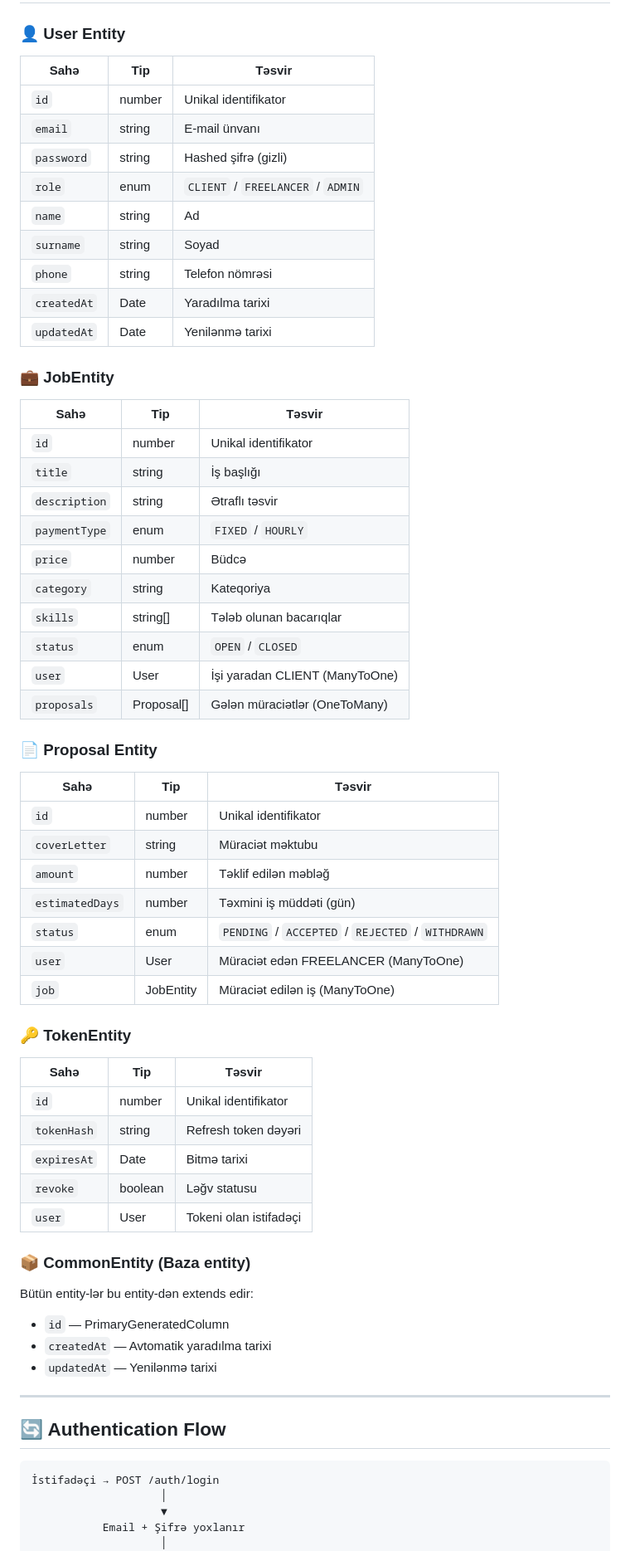
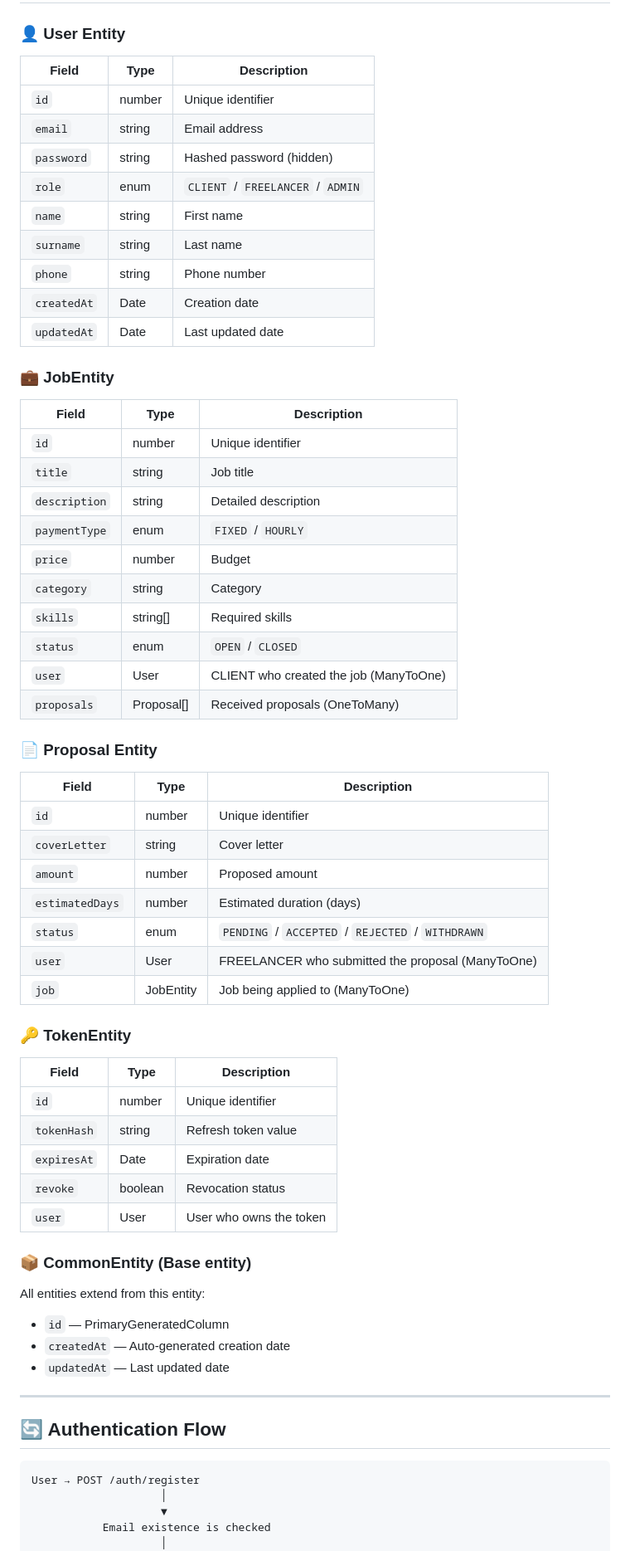
Before and after one commit to aghasalimmusayev/upWork, a Markdown page: README.md, the part around one of its changes. Shown at 83% size. Drawn GitHub-style.

````diff
--- a/README.md
+++ b/README.md
@@ -209,70 +209,70 @@ Bu layihə **Upwork**-dən ilhamlanan bir freelance marketplace platformasının
 
 ### 👤 User Entity
 
-| Sahə | Tip | Təsvir |
+| Field | Type | Description |
 |------|-----|--------|
-| `id` | number | Unikal identifikator |
-| `email` | string | E-mail ünvanı |
-| `password` | string | Hashed şifrə (gizli) |
+| `id` | number | Unique identifier |
+| `email` | string | Email address |
+| `password` | string | Hashed password (hidden) |
 | `role` | enum | `CLIENT` / `FREELANCER` / `ADMIN` |
-| `name` | string | Ad |
-| `surname` | string | Soyad |
-| `phone` | string | Telefon nömrəsi |
-| `createdAt` | Date | Yaradılma tarixi |
-| `updatedAt` | Date | Yenilənmə tarixi |
+| `name` | string | First name |
+| `surname` | string | Last name |
+| `phone` | string | Phone number |
+| `createdAt` | Date | Creation date |
+| `updatedAt` | Date | Last updated date |
 
 ### 💼 JobEntity
 
-| Sahə | Tip | Təsvir |
+| Field | Type | Description |
 |------|-----|--------|
-| `id` | number | Unikal identifikator |
-| `title` | string | İş başlığı |
-| `description` | string | Ətraflı təsvir |
+| `id` | number | Unique identifier |
+| `title` | string | Job title |
+| `description` | string | Detailed description |
 | `paymentType` | enum | `FIXED` / `HOURLY` |
-| `price` | number | Büdcə |
-| `category` | string | Kateqoriya |
-| `skills` | string[] | Tələb olunan bacarıqlar |
+| `price` | number | Budget |
+| `category` | string | Category |
+| `skills` | string[] | Required skills |
 | `status` | enum | `OPEN` / `CLOSED` |
-| `user` | User | İşi yaradan CLIENT (ManyToOne) |
-| `proposals` | Proposal[] | Gələn müraciətlər (OneToMany) |
+| `user` | User | CLIENT who created the job (ManyToOne) |
+| `proposals` | Proposal[] | Received proposals (OneToMany) |
 
 ### 📄 Proposal Entity
 
-| Sahə | Tip | Təsvir |
+| Field | Type | Description |
 |------|-----|--------|
-| `id` | number | Unikal identifikator |
-| `coverLetter` | string | Müraciət məktubu |
-| `amount` | number | Təklif edilən məbləğ |
-| `estimatedDays` | number | Təxmini iş müddəti (gün) |
+| `id` | number | Unique identifier |
+| `coverLetter` | string | Cover letter |
+| `amount` | number | Proposed amount |
+| `estimatedDays` | number | Estimated duration (days) |
 | `status` | enum | `PENDING` / `ACCEPTED` / `REJECTED` / `WITHDRAWN` |
-| `user` | User | Müraciət edən FREELANCER (ManyToOne) |
-| `job` | JobEntity | Müraciət edilən iş (ManyToOne) |
+| `user` | User | FREELANCER who submitted the proposal (ManyToOne) |
+| `job` | JobEntity | Job being applied to (ManyToOne) |
 
 ### 🔑 TokenEntity
 
-| Sahə | Tip | Təsvir |
+| Field | Type | Description |
 |------|-----|--------|
-| `id` | number | Unikal identifikator |
-| `tokenHash` | string | Refresh token dəyəri |
-| `expiresAt` | Date | Bitmə tarixi |
-| `revoke` | boolean | Ləğv statusu |
-| `user` | User | Tokeni olan istifadəçi |
+| `id` | number | Unique identifier |
+| `tokenHash` | string | Refresh token value |
+| `expiresAt` | Date | Expiration date |
+| `revoke` | boolean | Revocation status |
+| `user` | User | User who owns the token |
 
-### 📦 CommonEntity (Baza entity)
+### 📦 CommonEntity (Base entity)
 
-Bütün entity-lər bu entity-dən extends edir:
+All entities extend from this entity:
 - `id` — PrimaryGeneratedColumn
-- `createdAt` — Avtomatik yaradılma tarixi
-- `updatedAt` — Yenilənmə tarixi
+- `createdAt` — Auto-generated creation date
+- `updatedAt` — Last updated date
 
 ---
 
 ## 🔄 Authentication Flow
 
 ```
-İstifadəçi → POST /auth/login
+User → POST /auth/register
                     │
                     ▼
-           Email + Şifrə yoxlanır
+           Email existence is checked
                     │
                     ▼
````
Also changed, not shown: other parts of README.md (+145 -126 lines).
